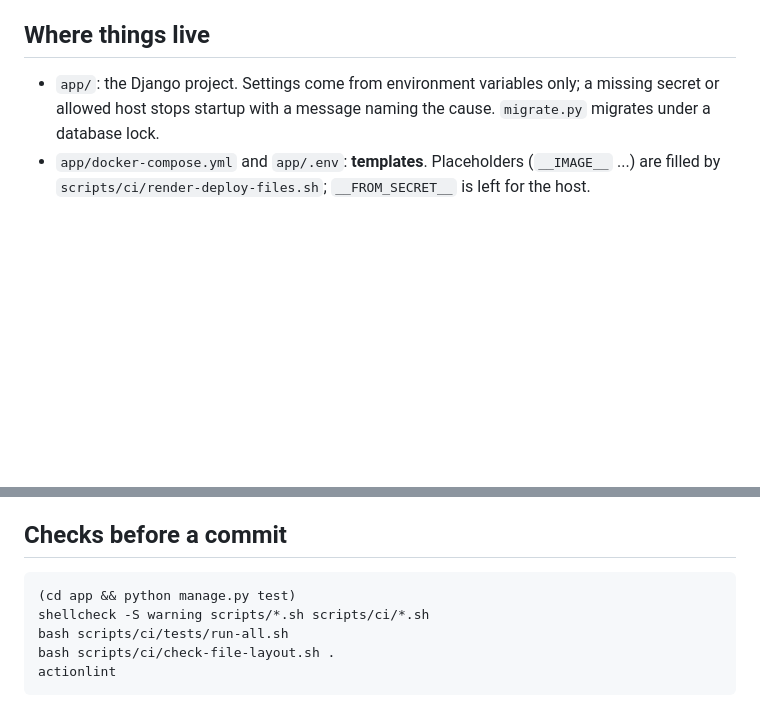
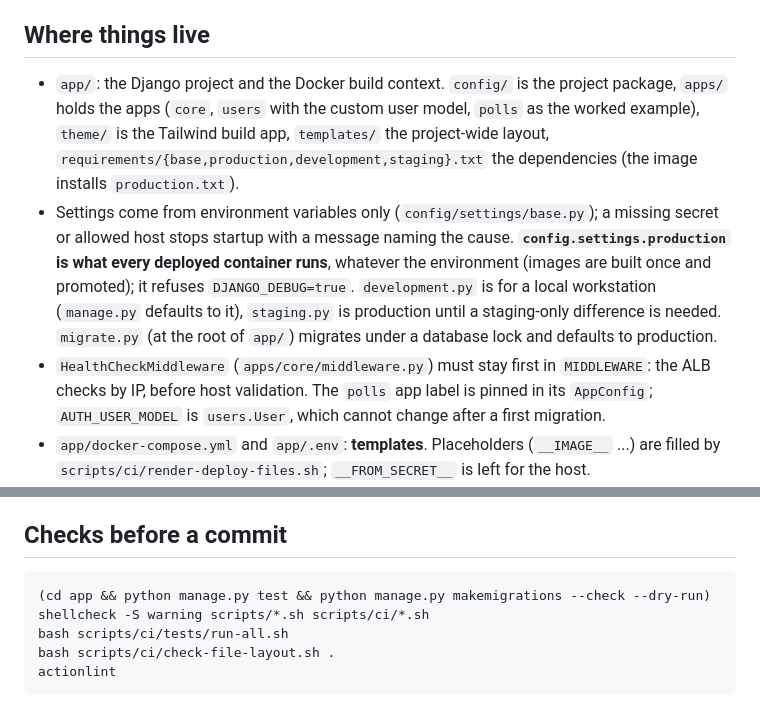
Before and after one commit to iamwonodi/django-service-app-b1, a Markdown page: CLAUDE.md, 2 parts joined by grey strips. Drawn GitHub-style; blank space fills up the shorter version.

````diff
--- a/CLAUDE.md
+++ b/CLAUDE.md
@@ -11,7 +11,9 @@ This is a **blueprint**: many services clone it. Never commit anything service-
 
 ## Where things live
 
-- `app/`: the Django project. Settings come from environment variables only; a missing secret or allowed host stops startup with a message naming the cause. `migrate.py` migrates under a database lock.
+- `app/`: the Django project and the Docker build context. `config/` is the project package, `apps/` holds the apps (`core`, `users` with the custom user model, `polls` as the worked example), `theme/` is the Tailwind build app, `templates/` the project-wide layout, `requirements/{base,production,development,staging}.txt` the dependencies (the image installs `production.txt`).
+- Settings come from environment variables only (`config/settings/base.py`); a missing secret or allowed host stops startup with a message naming the cause. **`config.settings.production` is what every deployed container runs**, whatever the environment (images are built once and promoted); it refuses `DJANGO_DEBUG=true`. `development.py` is for a local workstation (`manage.py` defaults to it), `staging.py` is production until a staging-only difference is needed. `migrate.py` (at the root of `app/`) migrates under a database lock and defaults to production.
+- `HealthCheckMiddleware` (`apps/core/middleware.py`) must stay first in `MIDDLEWARE`: the ALB checks by IP, before host validation. The `polls` app label is pinned in its `AppConfig`; `AUTH_USER_MODEL` is `users.User`, which cannot change after a first migration.
 - `app/docker-compose.yml` and `app/.env`: **templates**. Placeholders (`__IMAGE__` ...) are filled by `scripts/ci/render-deploy-files.sh`; `__FROM_SECRET__` is left for the host.
 - `scripts/ci/`: everything the workflows call, each with an offline test in `scripts/ci/tests/`. Keep a workflow's `run:` steps to one script call.
 
@@ -23,7 +25,7 @@ This is a **blueprint**: many services clone it. Never commit anything service-
 ## Checks before a commit
 
 ```bash
-(cd app && python manage.py test)
+(cd app && python manage.py test && python manage.py makemigrations --check --dry-run)
 shellcheck -S warning scripts/*.sh scripts/ci/*.sh
 bash scripts/ci/tests/run-all.sh
 bash scripts/ci/check-file-layout.sh .
````
Also changed, not shown: README.md (+35 -6 lines), docs/deploy.md (+7 -0 lines).
